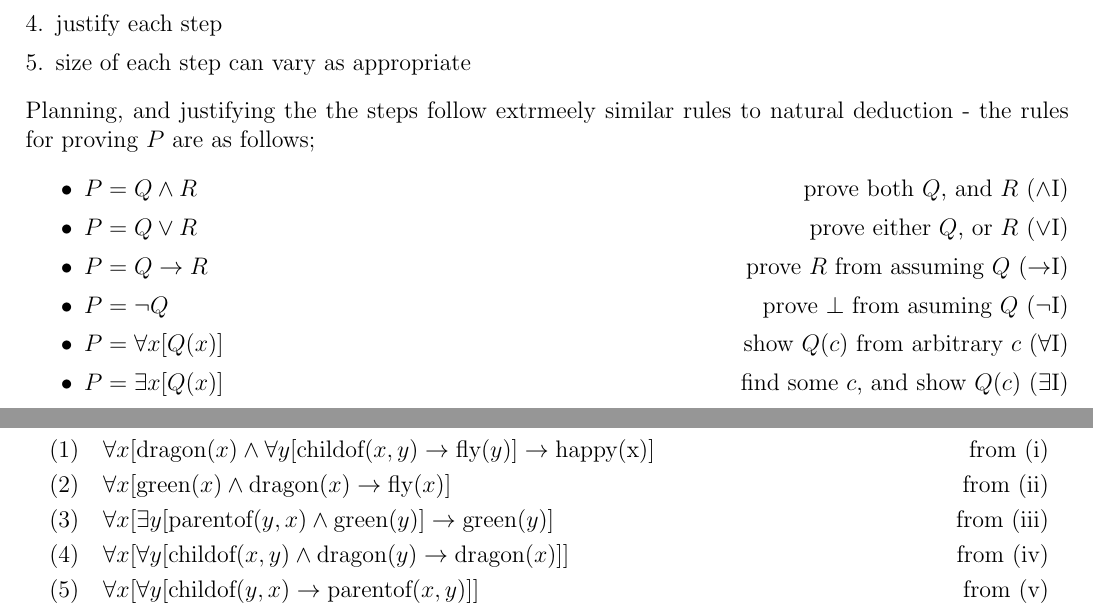
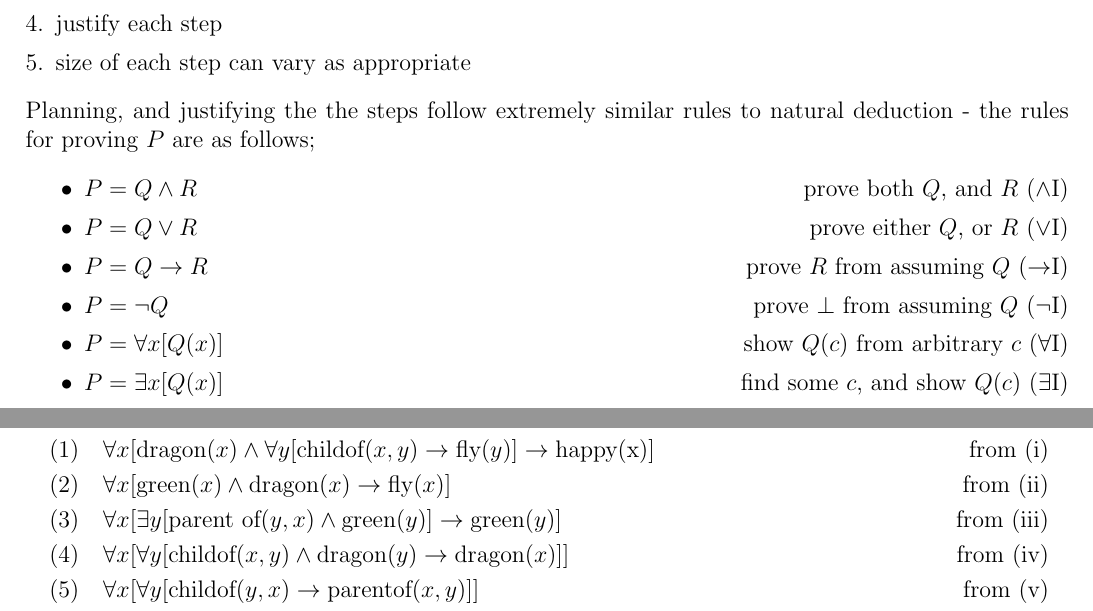
Before and after one commit to lin-e/imperial-revision, a LaTeX document (co141/main.tex): two parts of page 3 of 12, joined at a grey line, cut so that both start at the same text. Compiled offline with pdfLaTeX.

Commit message:
Spelling

```diff
--- a/co141/main.tex
+++ b/co141/main.tex
@@ -140,13 +140,13 @@
                     \item justify each step
                     \item size of each step can vary as appropriate
                 \end{enumerate}
-                Planning, and justifying the the steps follow extrmeely similar rules to natural deduction - the rules for proving $P$ are as follows;
+                Planning, and justifying the the steps follow extremely similar rules to natural deduction - the rules for proving $P$ are as follows;
                 \begin{itemize}
                     \itemsep0em
                     \item $P = Q \land R$ \hfill prove both $Q$, and $R$ ($\land$I)
                     \item $P = Q \lor R$ \hfill prove either $Q$, or $R$ ($\lor$I)
                     \item $P = Q \rightarrow R$ \hfill prove $R$ from assuming $Q$ ($\rightarrow$I)
-                    \item $P = \neg Q$ \hfill prove $\bot$ from asuming $Q$ ($\neg$I)
+                    \item $P = \neg Q$ \hfill prove $\bot$ from assuming $Q$ ($\neg$I)
                     \item $P = \forall x [Q(x)]$ \hfill show $Q(c)$ from arbitrary $c$ ($\forall$I)
                     \item $P = \exists x [Q(x)]$ \hfill find some $c$, and show $Q(c)$ ($\exists$I)
                     \item $P$ \hfill prove $\bot$ from assuming $\neg P$ (PC)
@@ -174,7 +174,7 @@
                     \prooftext{Given:}
                     \proofline{1}{\forall x [\text{dragon}(x) \land \forall y [\text{childof}(x, y) \rightarrow \text{fly}(y)] \rightarrow \text{happy(x)}]}{from (i)}
                     \proofline{2}{\forall x [\text{green}(x) \land \text{dragon}(x) \rightarrow \text{fly}(x)]}{from (ii)}
-                    \proofline{3}{\forall x [\exists y [\text{parentof}(y, x) \land \text{green}(y)] \rightarrow \text{green}(y)]}{from (iii)}
+                    \proofline{3}{\forall x [\exists y [\text{parent of}(y, x) \land \text{green}(y)] \rightarrow \text{green}(y)]}{from (iii)}
                     \proofline{4}{\forall x [\forall y [\text{childof}(x, y) \land \text{dragon}(y) \rightarrow \text{dragon}(x)]]}{from (iv)}
                     \proofline{5}{\forall x [\forall y [\text{childof}(y, x) \rightarrow \text{parentof}(x, y)]]}{from (v)}
                     \prooftext{To show:}
```
Also changed, not shown: _output/co141.pdf, co141/main.pdf, co141/main.tex (8 more changed lines).
